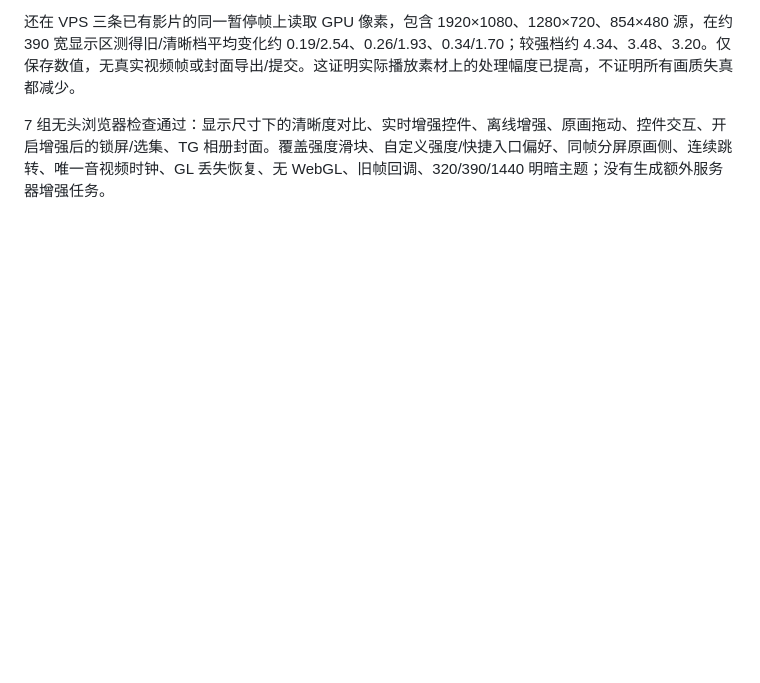
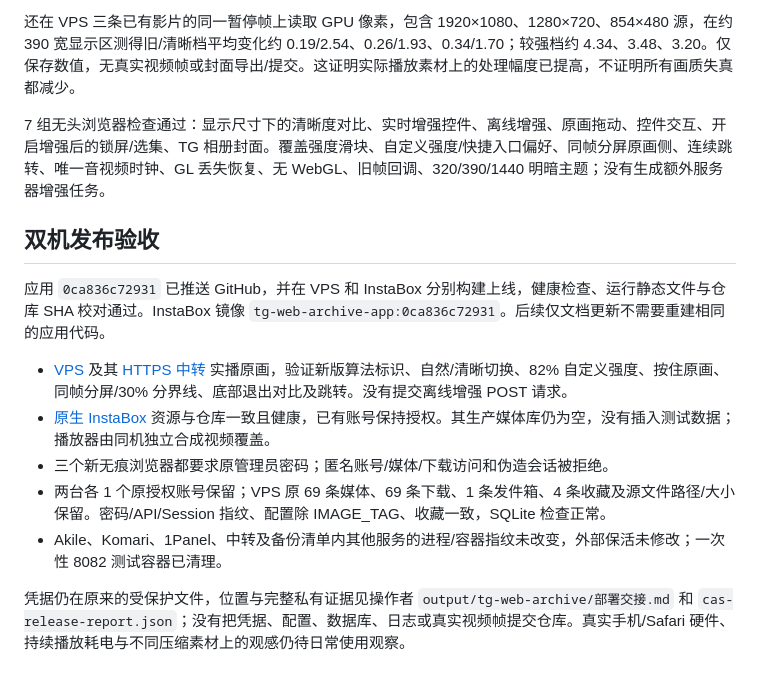
Before and after one commit to fengbule/tg-web-archive, a Markdown page: docs/REALTIME_ENHANCEMENT_20261026.md, the part around the change. GitHub-like rendering; blank space fills up the shorter version.

Commit message:
docs: record verified adaptive enhancement rollout and real-frame comparisons

```diff
--- a/docs/REALTIME_ENHANCEMENT_20261026.md
+++ b/docs/REALTIME_ENHANCEMENT_20261026.md
@@ -32,3 +32,15 @@
 还在 VPS 三条已有影片的同一暂停帧上读取 GPU 像素，包含 1920×1080、1280×720、854×480 源，在约 390 宽显示区测得旧/清晰档平均变化约 0.19/2.54、0.26/1.93、0.34/1.70；较强档约 4.34、3.48、3.20。仅保存数值，无真实视频帧或封面导出/提交。这证明实际播放素材上的处理幅度已提高，不证明所有画质失真都减少。
 
 7 组无头浏览器检查通过：显示尺寸下的清晰度对比、实时增强控件、离线增强、原画拖动、控件交互、开启增强后的锁屏/选集、TG 相册封面。覆盖强度滑块、自定义强度/快捷入口偏好、同帧分屏原画侧、连续跳转、唯一音视频时钟、GL 丢失恢复、无 WebGL、旧帧回调、320/390/1440 明暗主题；没有生成额外服务器增强任务。
+
+## 双机发布验收
+
+应用 `0ca836c72931` 已推送 GitHub，并在 VPS 和 InstaBox 分别构建上线，健康检查、运行静态文件与仓库 SHA 校对通过。InstaBox 镜像 `tg-web-archive-app:0ca836c72931`。后续仅文档更新不需要重建相同的应用代码。
+
+- [VPS](http://84.54.3.25:8080) 及其 [HTTPS 中转](https://8084-agqv47q5at4mzg6nr336pvg33u.instabox.tech) 实播原画，验证新版算法标识、自然/清晰切换、82% 自定义强度、按住原画、同帧分屏/30% 分界线、底部退出对比及跳转。没有提交离线增强 POST 请求。
+- [原生 InstaBox](https://8081-agqv47q5at4mzg6nr336pvg33u.instabox.tech) 资源与仓库一致且健康，已有账号保持授权。其生产媒体库仍为空，没有插入测试数据；播放器由同机独立合成视频覆盖。
+- 三个新无痕浏览器都要求原管理员密码；匿名账号/媒体/下载访问和伪造会话被拒绝。
+- 两台各 1 个原授权账号保留；VPS 原 69 条媒体、69 条下载、1 条发件箱、4 条收藏及源文件路径/大小保留。密码/API/Session 指纹、配置除 IMAGE_TAG、收藏一致，SQLite 检查正常。
+- Akile、Komari、1Panel、中转及备份清单内其他服务的进程/容器指纹未改变，外部保活未修改；一次性 8082 测试容器已清理。
+
+凭据仍在原来的受保护文件，位置与完整私有证据见操作者 `output/tg-web-archive/部署交接.md` 和 `cas-release-report.json`；没有把凭据、配置、数据库、日志或真实视频帧提交仓库。真实手机/Safari 硬件、持续播放耗电与不同压缩素材上的观感仍待日常使用观察。
```
